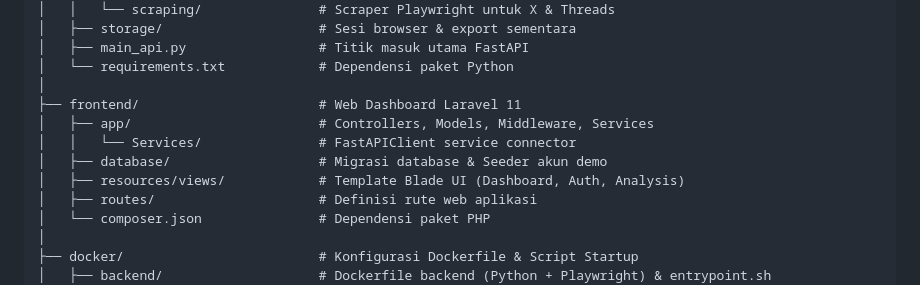
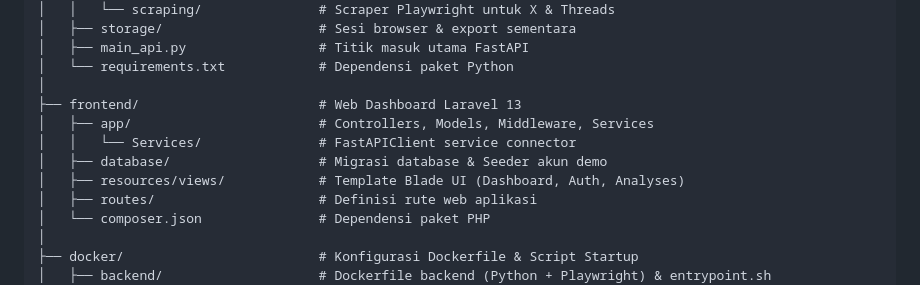
Before and after one commit to cipalipampam/hate-speech-detection, a Markdown page: README.md, the part around one of its changes. Rendered like a GitHub page.

```diff
--- a/README.md
+++ b/README.md
@@ -158,11 +160,11 @@ hate-speech-detection/
 │   ├── main_api.py                 # Titik masuk utama FastAPI
 │   └── requirements.txt            # Dependensi paket Python
 │
-├── frontend/                       # Web Dashboard Laravel 11
+├── frontend/                       # Web Dashboard Laravel 13
 │   ├── app/                        # Controllers, Models, Middleware, Services
 │   │   └── Services/               # FastAPIClient service connector
 │   ├── database/                   # Migrasi database & Seeder akun demo
-│   ├── resources/views/            # Template Blade UI (Dashboard, Auth, Analysis)
+│   ├── resources/views/            # Template Blade UI (Dashboard, Auth, Analyses)
 │   ├── routes/                     # Definisi rute web aplikasi
 │   └── composer.json               # Dependensi paket PHP
 │
```
Also changed, not shown: other parts of README.md (+14 -5 lines), backend/README.md (+8 -0 lines), frontend/README.md (+8 -0 lines).
